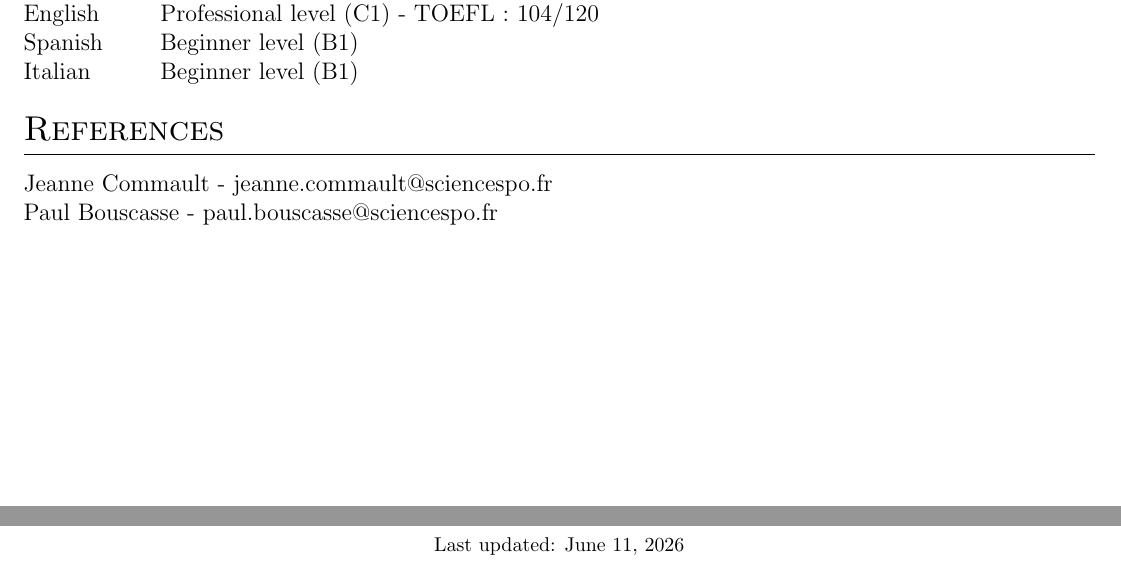
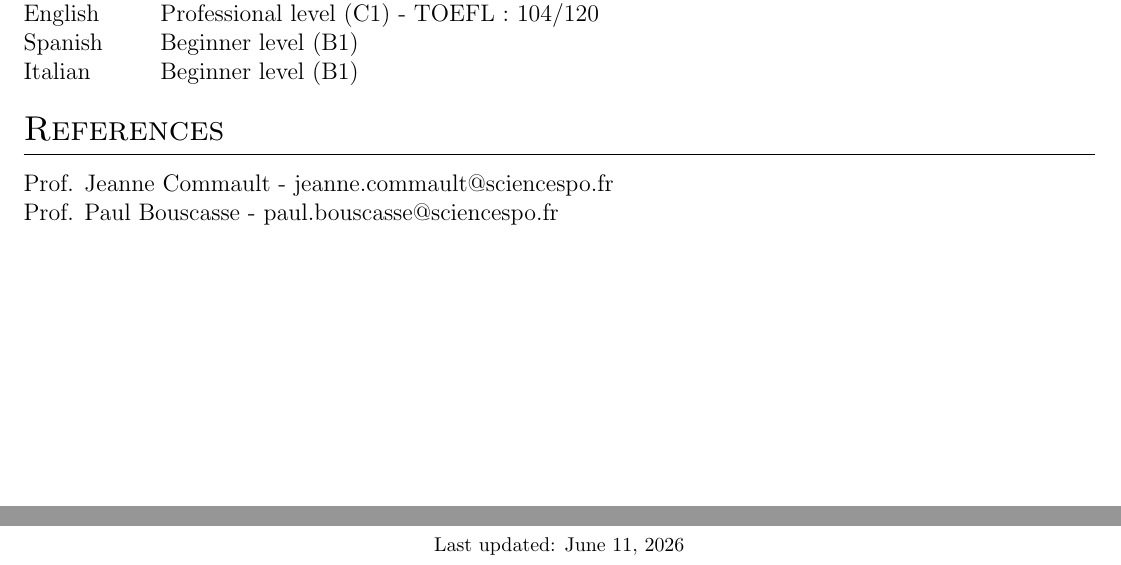
Before and after one commit to Paulogcd/paulogcd.github.io, a LaTeX CV (Resources/CV/CV_en.tex): two parts of page 3 of 3, joined at a grey line, cut so that both start at the same text. Compiled offline with pdfLaTeX.

Commit message:
Ajout 'Prof.'.

```diff
--- a/Resources/CV/CV_en.tex
+++ b/Resources/CV/CV_en.tex
@@ -280,8 +280,8 @@ Italian & \normalsize{Beginner level (B1)}\\
 
 \section{References}
 
-Jeanne Commault - jeanne.commault@sciencespo.fr \\
-Paul Bouscasse - paul.bouscasse@sciencespo.fr \\
+Prof. Jeanne Commault - jeanne.commault@sciencespo.fr \\
+Prof. Paul Bouscasse - paul.bouscasse@sciencespo.fr \\
 
 \vfill
 \center{\footnotesize Last updated: \today}
```
Also changed, not shown: Resources/CV/CV_en.pdf, 2 other files.
